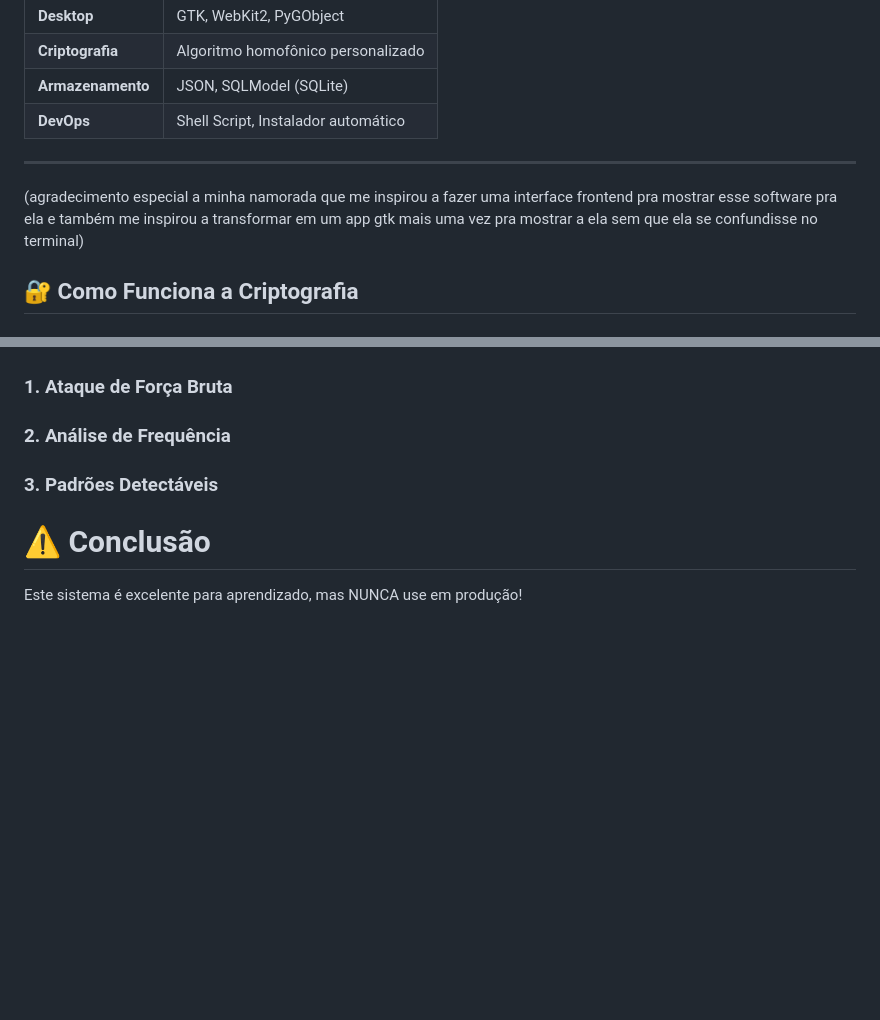
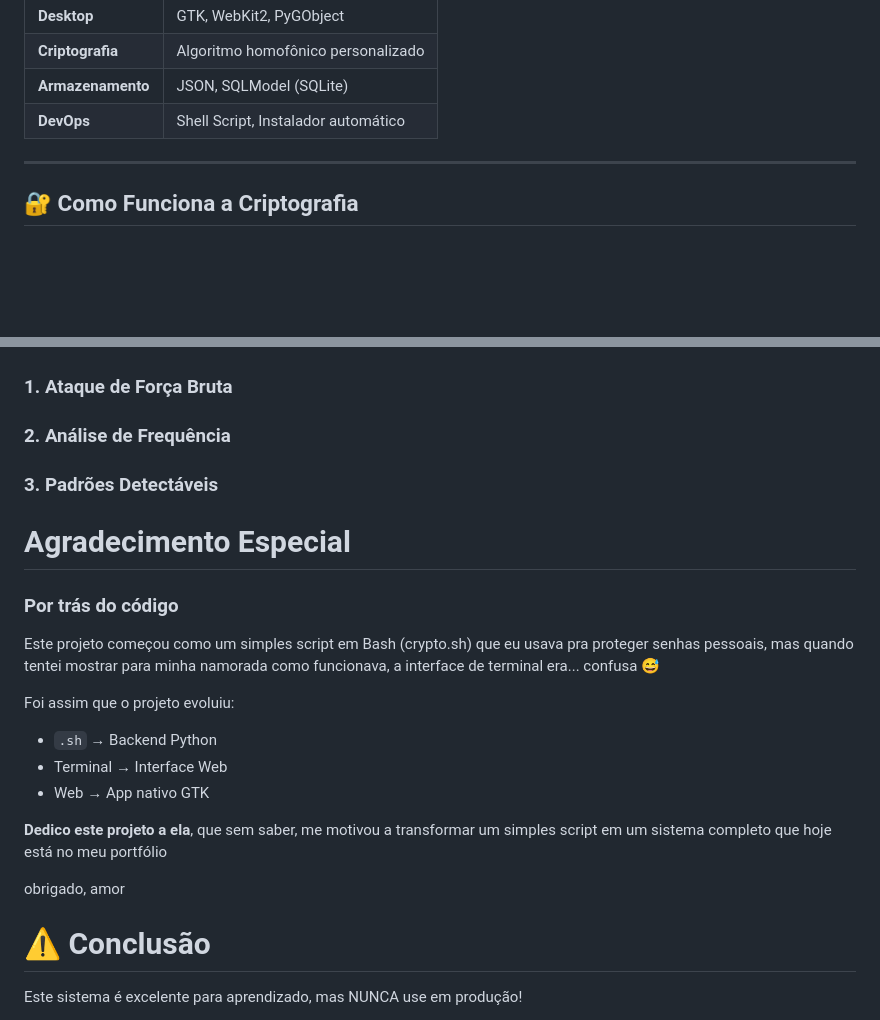
Before and after one commit to pabloAfk/cybersecurity-portfolio, a Markdown page: crypto-system/README.md, 2 parts joined by grey strips. Rendered like a GitHub page; blank space fills up the shorter version.

```diff
--- a/crypto-system/README.md
+++ b/crypto-system/README.md
@@ -48,7 +48,6 @@ O **CryptoSystem** é uma aplicação completa de criptografia que demonstra con
 | **DevOps** | Shell Script, Instalador automático |
 
 ---
-(agradecimento especial a minha namorada que me inspirou a fazer uma interface frontend pra mostrar esse software pra ela e também me inspirou a transformar em um app gtk mais uma vez pra mostrar a ela sem que ela se confundisse no terminal)
 
 ## 🔐 Como Funciona a Criptografia
 
@@ -267,6 +266,24 @@ Este sistema é educacional e propositalmente frágil para demonstração de con
 
 ### 3. Padrões Detectáveis
 
+# Agradecimento Especial
+
+### Por trás do código
+
+Este projeto começou como um simples script em Bash (crypto.sh) que eu usava pra
+proteger senhas pessoais, mas quando tentei mostrar para minha namorada como funcionava,
+a interface de terminal era... confusa 😅
+
+Foi assim que o projeto evoluiu:
+- `.sh` → Backend Python
+- Terminal → Interface Web
+- Web → App nativo GTK
+
+**Dedico este projeto a ela**, que sem saber, me motivou a transformar um simples script
+em um sistema completo que hoje está no meu portfólio
+
+obrigado, amor
+
 # ⚠️ Conclusão
 Este sistema é excelente para aprendizado, mas NUNCA use em produção!
 
```
